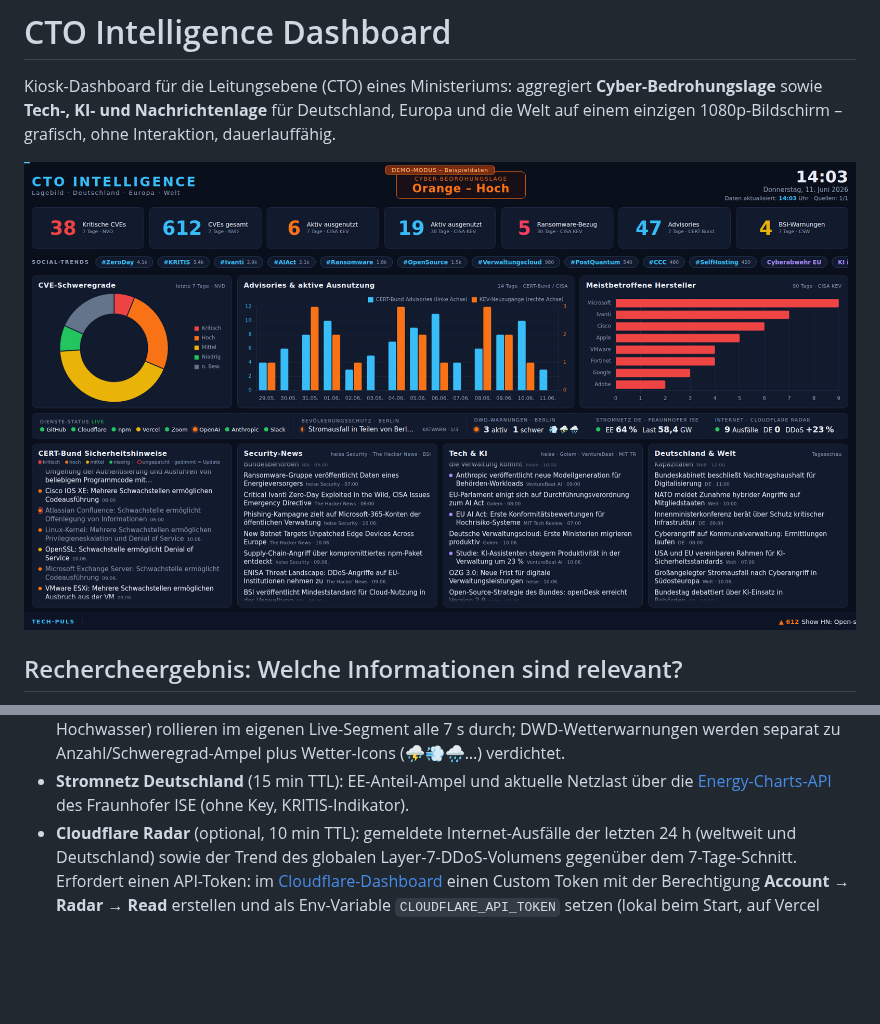
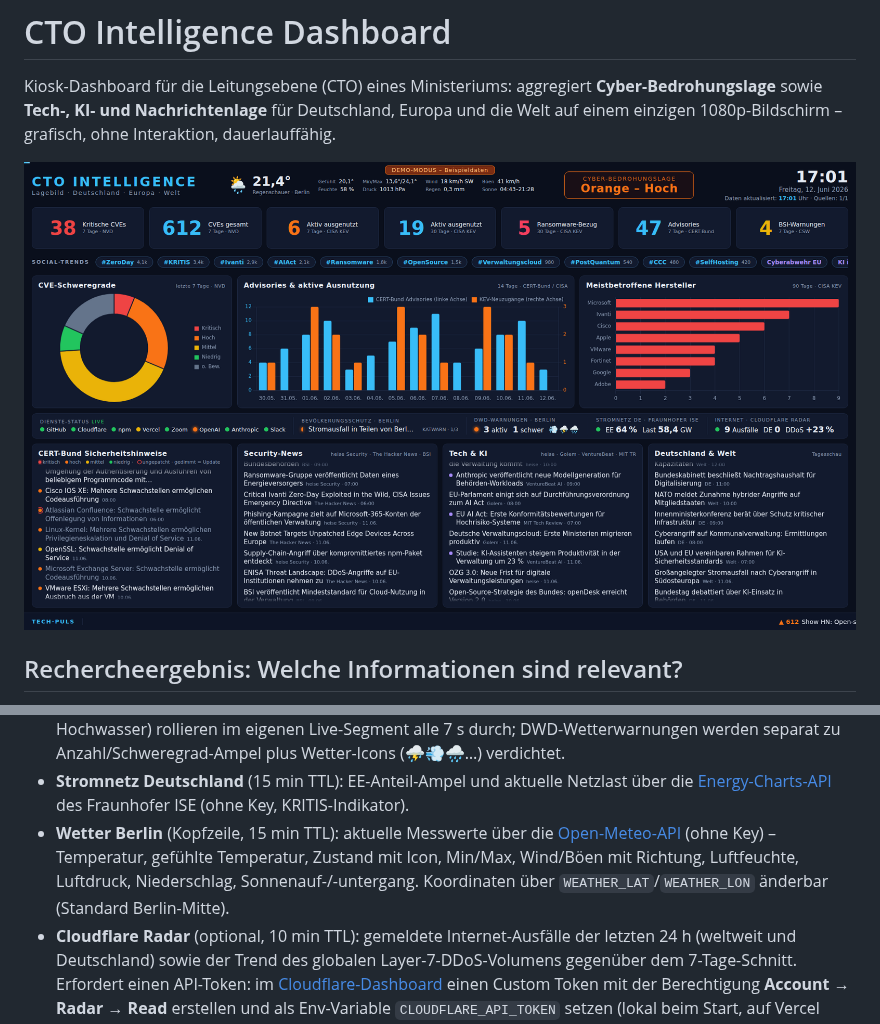
Before and after one commit to pxlwrk/cto-intelligence, a Markdown page: README.md, 2 parts joined by grey strips. Drawn GitHub-style; pictures changed too: docs/screenshot.png; blank space fills up the shorter version.

```diff
--- a/README.md
+++ b/README.md
@@ -71,6 +71,11 @@ Quellen (keine API-Schlüssel erforderlich):
 - **Stromnetz Deutschland** (15 min TTL): EE-Anteil-Ampel und aktuelle
   Netzlast über die [Energy-Charts-API](https://api.energy-charts.info/)
   des Fraunhofer ISE (ohne Key, KRITIS-Indikator).
+- **Wetter Berlin** (Kopfzeile, 15 min TTL): aktuelle Messwerte über die
+  [Open-Meteo-API](https://open-meteo.com/) (ohne Key) – Temperatur,
+  gefühlte Temperatur, Zustand mit Icon, Min/Max, Wind/Böen mit Richtung,
+  Luftfeuchte, Luftdruck, Niederschlag, Sonnenauf-/-untergang. Koordinaten
+  über `WEATHER_LAT`/`WEATHER_LON` änderbar (Standard Berlin-Mitte).
 - **Cloudflare Radar** (optional, 10 min TTL): gemeldete Internet-Ausfälle
   der letzten 24 h (weltweit und Deutschland) sowie der Trend des globalen
   Layer-7-DDoS-Volumens gegenüber dem 7-Tage-Schnitt. Erfordert einen
```
Also changed, not shown: 6 other files.
